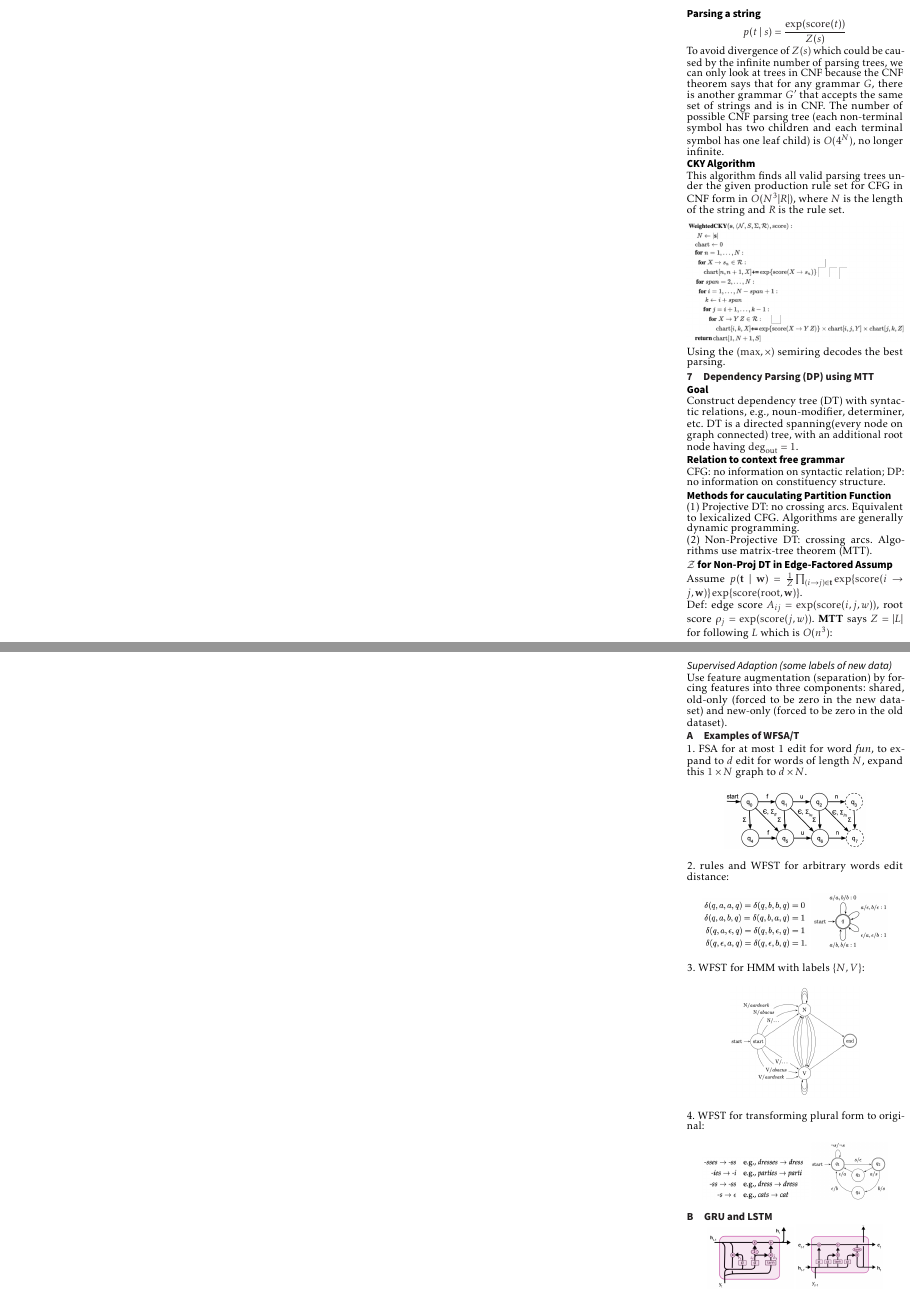
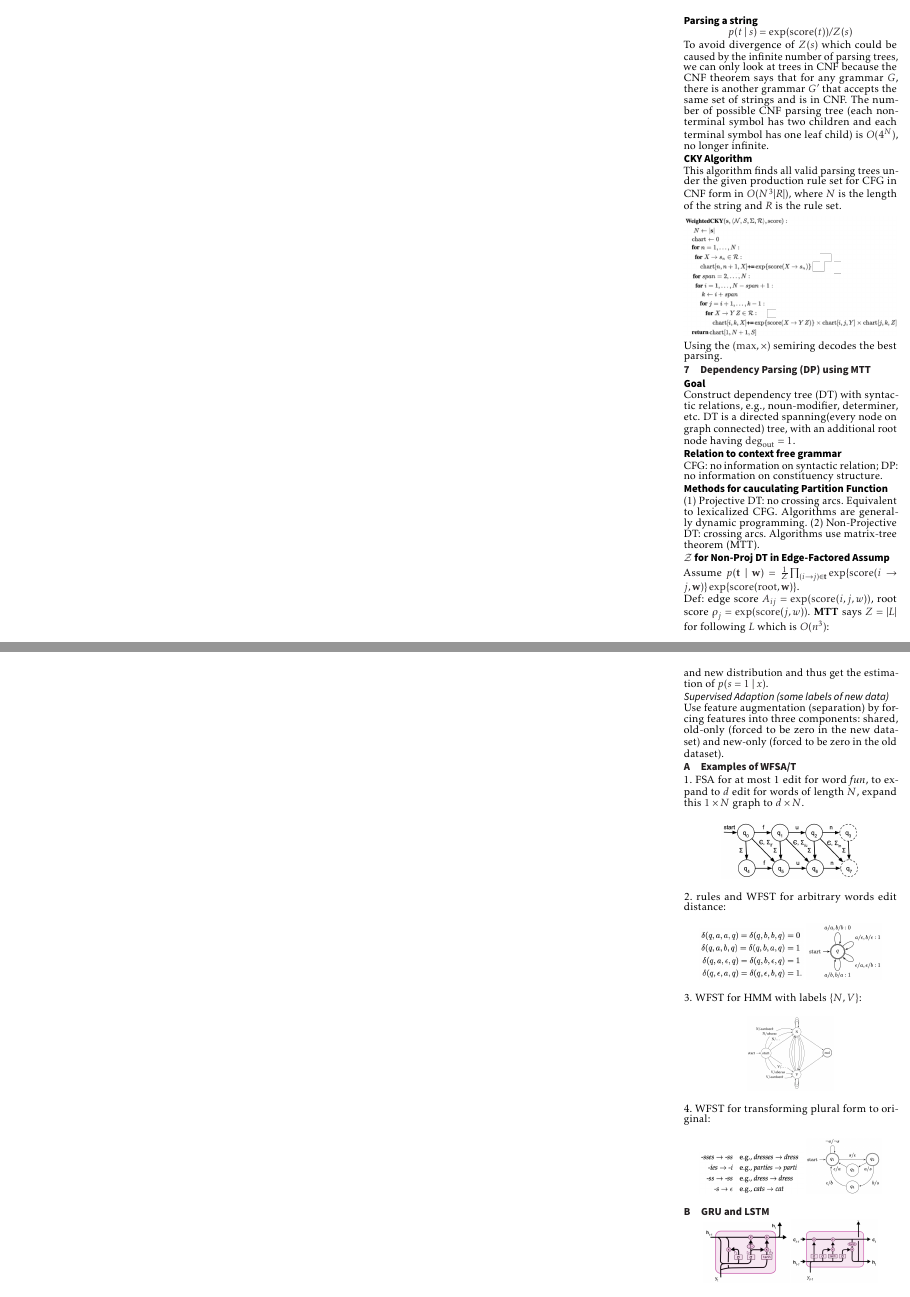
Before and after one commit to AlgebraLoveme/NLP-cheatsheet, a LaTeX document (main.tex, which reads section/Appendix.tex, section/CKY.tex): pages 1 and 2 of 2, joined at a grey line. Compiled offline with pdfLaTeX.

Commit message:
4mm 边距

```diff
--- a/main.tex
+++ b/main.tex
@@ -11,7 +11,7 @@
 \usepackage[t1]{sourcesanspro}
 \usepackage{multicol}
 \usepackage{wrapfig}
-\usepackage[top=2mm,bottom=2mm,left=2mm,right=2mm]{geometry}
+\usepackage[top=4mm,bottom=4mm,left=4mm,right=4mm]{geometry}
 \usepackage[framemethod=tikz]{mdframed}
 \usepackage{microtype}
 \usepackage{pdfpages}
--- a/section/Appendix.tex
+++ b/section/Appendix.tex
@@ -12,7 +12,7 @@
 
 3. WFST for HMM with labels $\{N,V\}$:
 \begin{center}
-    \includegraphics[width=0.6\columnwidth]{img/WFST-HMM.png}
+    \includegraphics[width=0.4\columnwidth]{img/WFST-HMM.png}
 \end{center}
 
 4. WFST for transforming plural form to original:
--- a/section/CKY.tex
+++ b/section/CKY.tex
@@ -23,8 +22,8 @@ Each production rule has a generic non-negative weight. The weights of trees are
 \subsection*{Parsing a string}
 
 \vspace{-0.4cm}
-$$p(t\mid s) = \frac{\exp(\text{score}(t))}{Z(s)}$$
-\vspace{-0.3cm}
+$$p(t\mid s) = {\exp(\text{score}(t))}/{Z(s)}$$
+\vspace{-0.5cm}
 
 To avoid divergence of $Z(s)$ which could be caused by the infinite number of parsing trees, we can only look at trees in CNF because the CNF theorem says that for any grammar $G$, there is another grammar $G^\prime$ that accepts the same set of strings and is in CNF. The number of possible CNF parsing tree (each non-terminal symbol has two children and each terminal symbol has one leaf child) is $O(4^N)$, no longer infinite.
 
```
Also changed, not shown: section/POS.tex (+1 -2 lines), section/backprop.tex (+1 -1 lines), section/mtt.tex (+1 -1 lines), main.pdf, section/CKY.tex (3 more changed lines).
